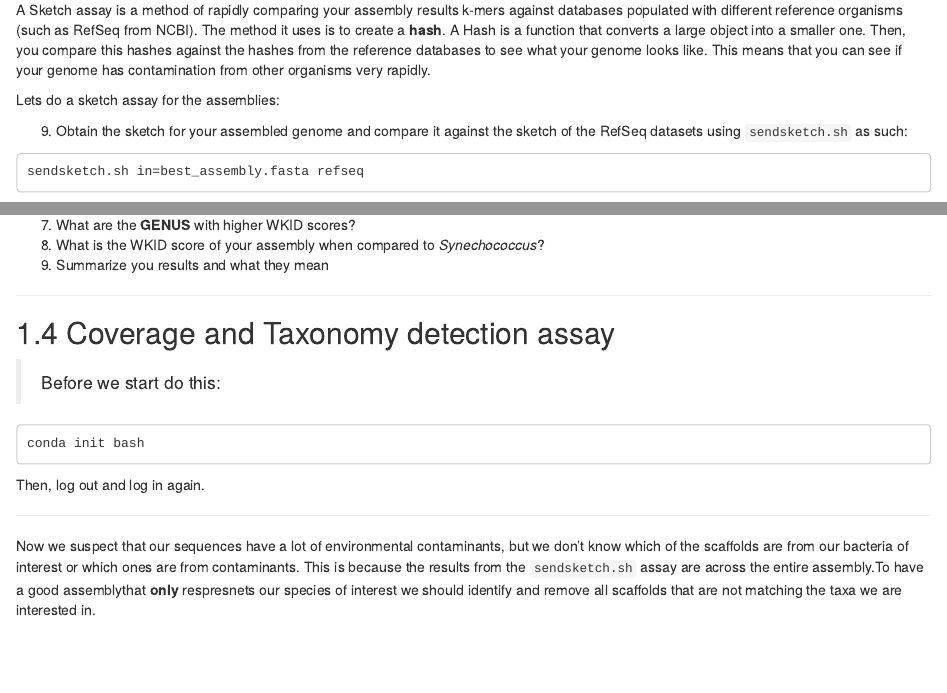
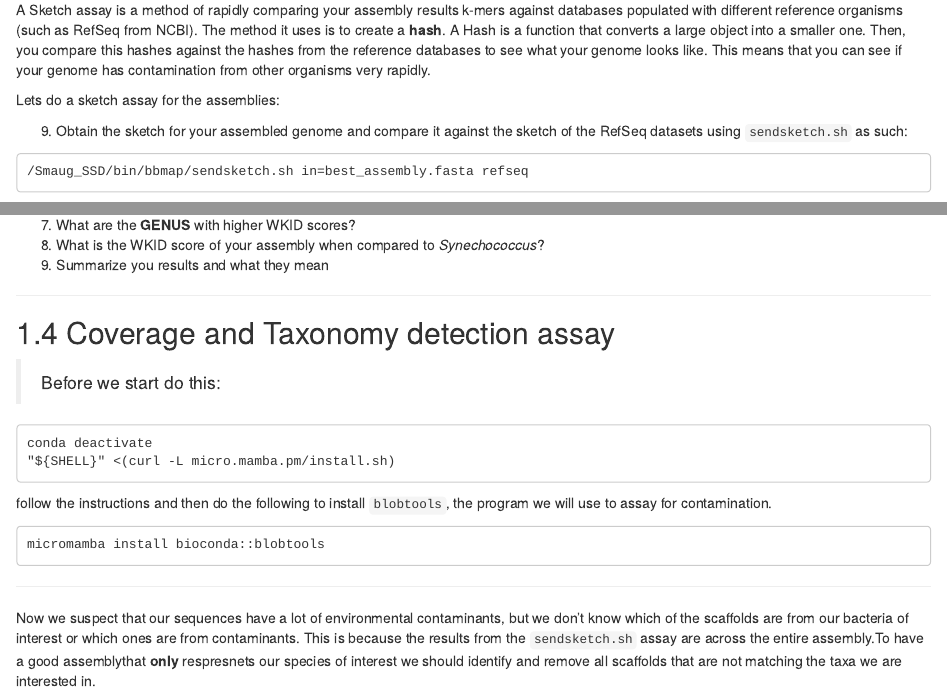
Before and after one commit to TabimaLab/TheGenomeProject_BIO209, an R Markdown document (06-denovo.Rmd): the page in a window 1100 px wide, from 2480 px down, and a second part further down, joined at a grey line. Rendered offline with R 4.5, knitr and Pandoc, with nearby package versions; drawn as R Markdown's standard HTML page in place of the format the file asks for.

Commit message:
new commands

````diff
--- a/06-denovo.Rmd
+++ b/06-denovo.Rmd
@@ -174,7 +174,7 @@ Lets do a sketch assay for the assemblies:
 9. Obtain the sketch for your assembled genome and compare it against the sketch of the RefSeq datasets using `sendsketch.sh` as such:
 
 ```
-sendsketch.sh in=best_assembly.fasta refseq
+/Smaug_SSD/bin/bbmap/sendsketch.sh in=best_assembly.fasta refseq
 ```
 
 Check the results of the program. The columns `WKID	KID	ANI	SSU Complt Matches Unique` represent the `Weighted k-mer identity`, `K-mer identity`, `Average nucelotide identity`, `16S identity by alignment`, `Genome completeness`, `The number of shared kmers between query and ref`, `The number of shared kmers between query and ref, and no other ref.`
@@ -198,10 +198,16 @@ So, if your result is 100% in the `WKID` against *Synechococcus*, that means tha
 > Before we start do this:
 
 ```
-conda init bash
+conda deactivate
+"${SHELL}" <(curl -L micro.mamba.pm/install.sh)
 ```
 
-Then, log out and log in again.
+follow the instructions and then do the following to install `blobtools`, the program we will use to assay for contamination.
+
+```
+micromamba install bioconda::blobtools
+```
+
 
 ***
 
````
Also changed, not shown: docs/search_index.json, 1 other file.
